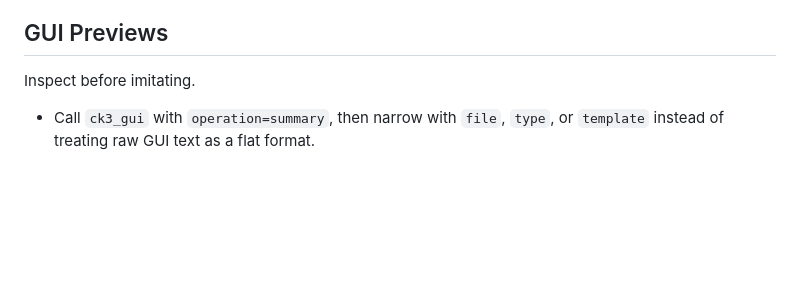
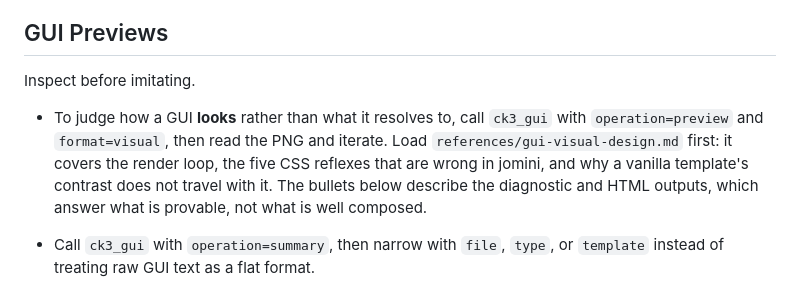
Before and after one commit to ALZAWOK9624/ck3-index-mcp, a Markdown page: skill/ck3-coding/SKILL.md, the part around the change. Drawn GitHub-style; blank space fills up the shorter version.

Commit message:
docs(skill): point GUI Previews at the visual-design reference
The section opens with twenty bullets on what a preview may be claimed to
prove. A reader looking for how to make a panel look right needs to be sent
somewhere else before reading them, not after.

Co-Authored-By: Claude Opus 5 <noreply@anthropic.com>

```diff
--- a/skill/ck3-coding/SKILL.md
+++ b/skill/ck3-coding/SKILL.md
@@ -247,6 +247,13 @@ When generating events, decisions, traits, modifiers, men-at-arms, traditions, o
 
 Inspect before imitating.
 
+- To judge how a GUI **looks** rather than what it resolves to, call `ck3_gui` with
+  `operation=preview` and `format=visual`, then read the PNG and iterate. Load
+  `references/gui-visual-design.md` first: it covers the render loop, the five CSS
+  reflexes that are wrong in jomini, and why a vanilla template's contrast does not
+  travel with it. The bullets below describe the diagnostic and HTML outputs, which
+  answer what is provable, not what is well composed.
+
 - Call `ck3_gui` with `operation=summary`, then narrow with `file`, `type`, or `template` instead of treating raw GUI text as a flat format.
 - After changing a named widget or custom type, call `ck3_gui` with `operation=preview`, `format=both`, `html_mode=inspector`, and the appropriate `language` (`raw`, `english`, `simp_chinese`, or `bilingual`). Use the PNG for immediate visual review and the self-contained inspector for tree browsing, zoom, search, localization switching, property inspection, and controlled visual-state simulation. Use `html_mode=static` only when a script-free artifact is required.
 - Read `preview.nodes`, `semantics`, `textures`, `approximate`, and `warnings` before claiming fidelity. Runtime `visible`, `enabled`, numeric `value`, `down`, `selected`, `datacontext`, repeated `onclick`, localization, effects, and dynamic textures are preserved as expressions. The bounded preview evaluator may compose `And`, `Or`, `Not`, and typed comparisons from explicit `runtime_facts`; direct numeric facts or literals may drive bounded progress values. It never executes arbitrary Jomini code or invents missing facts.
```
